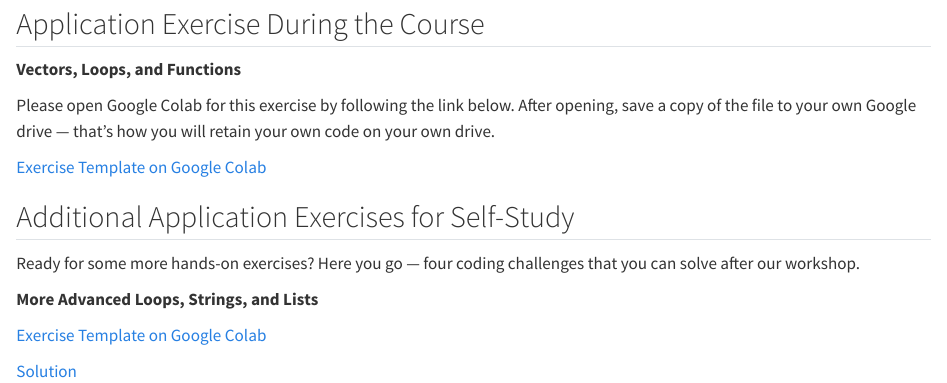
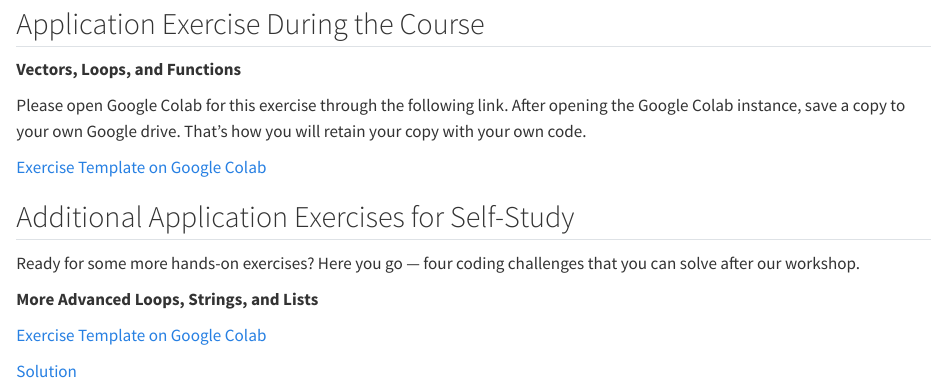
Before and after one commit to tomds777/intro-python-2024-06, a Quarto document (01-fundamentals-of-python.qmd): the page in a window 1100 px wide, from 350 px down. Rendered offline with R 4.5, knitr and Pandoc in place of Quarto, with nearby package versions; some code elsewhere in the file could not run offline.

Commit message:
Adjust text without changing its meaning

```diff
--- a/01-fundamentals-of-python.qmd
+++ b/01-fundamentals-of-python.qmd
@@ -31,8 +31,9 @@ xfun::embed_file("slides/01-lecture-slides-intro-python.pdf", text = "Slides")
 :::: application-exercise
 **Vectors, Loops, and Functions**
 
-Please open Google Colab for this exercise by following the link below.
-After opening, save a copy of the file to your own Google drive --- that's how you will retain your own code on your own drive.
+Please open Google Colab for this exercise through the following link.
+After opening the Google Colab instance, save a copy to your own Google drive.
+That's how you will retain your copy with your own code.
 
 ::: source
 [Exercise Template on Google Colab](https://colab.research.google.com/drive/1hm_UzeSpDc1PMYJu01PvoM5Akj3rLevm?usp=sharing){target="_blank"}
```
